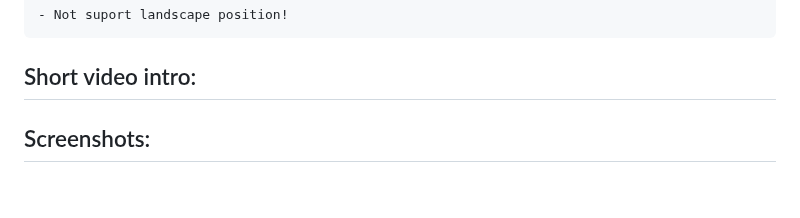
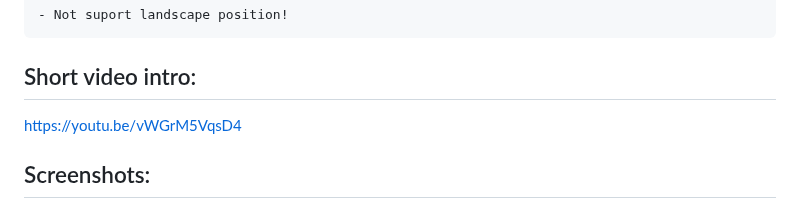
Before and after one commit to byAbaddon/Phaser_Game_AnimalKnowledge, a Markdown page: README.md, the part around the change. GitHub-like rendering.

````diff
--- a/README.md
+++ b/README.md
@@ -24,7 +24,7 @@ If you get more than ten wrong answers, it's game over.
 - Not suport landscape position!
 ```
 ## Short video intro:
-
+https://youtu.be/vWGrM5VqsD4
 
 ## Screenshots:
 
````
